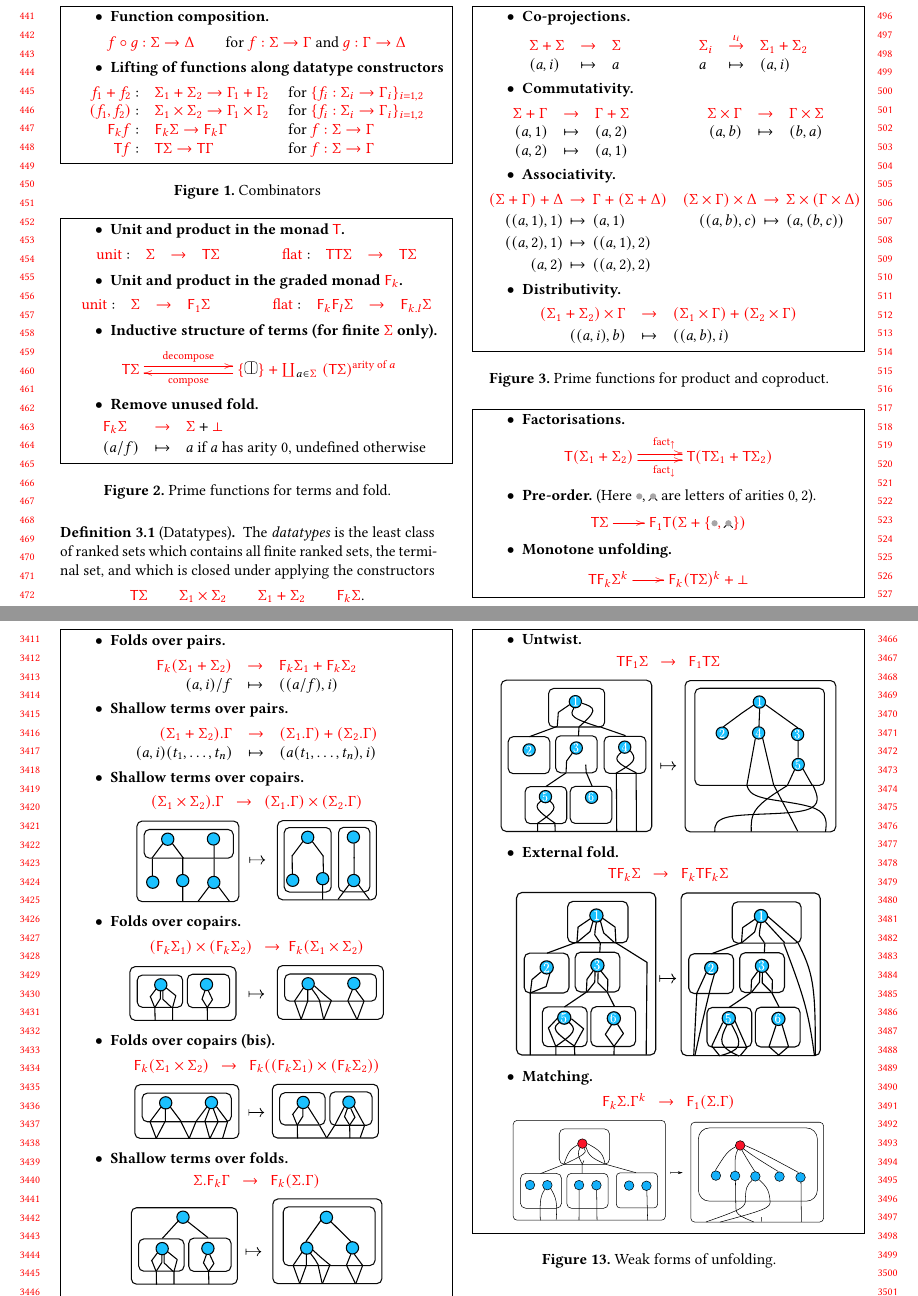
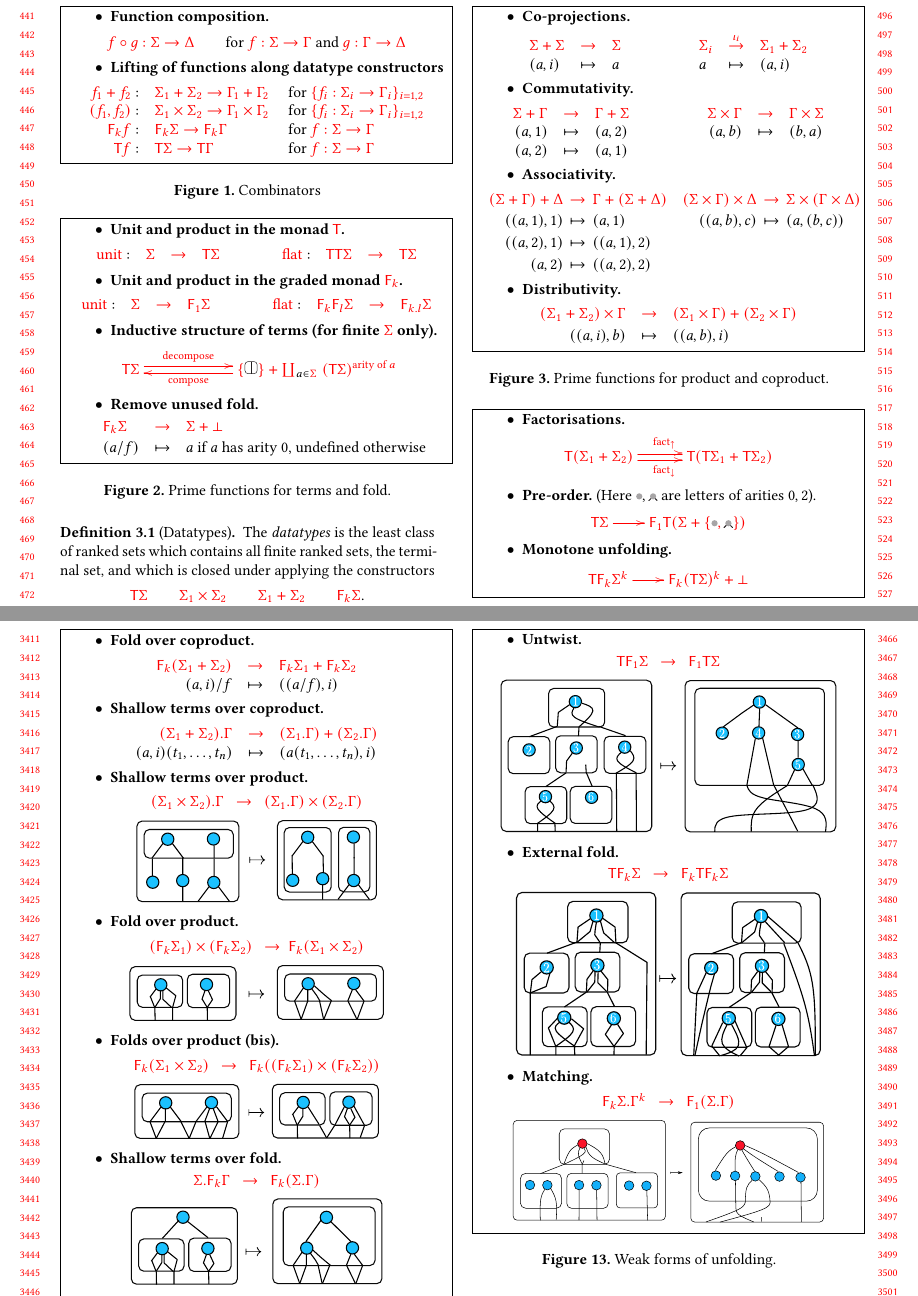
Before and after one commit to adoumane/Tree-Functions, a LaTeX paper (main.tex, which reads functions-reduced.tex, functions.tex): two parts of pages 5 and 32 of 42, joined at a grey line, cut so that both start at the same text. Compiled offline with pdfLaTeX.

Commit message:
Minor changes

```diff
--- a/functions-reduced.tex
+++ b/functions-reduced.tex
@@ -29,7 +29,7 @@
     \end{array}$$
     \item \textbf{Remove unused fold.}
     $$\begin{array}{rlll}
-         &\reduce k \rSigma &\ranked{\to} &  \rSigma + \termset
+         &\reduce k \rSigma &\ranked{\to} &  \ranked{\rSigma + \termset}
          \\[2pt]
          &(a/f) &\mapsto& \text{$a$ if $a$ has arity 0, undefined otherwise}
                \end{array}$$
--- a/functions.tex
+++ b/functions.tex
@@ -79,21 +79,21 @@ $$
 \fbox{
 \begin{minipage}{1\linewidth}
 \begin{itemize}
-\item \textbf{Folds over pairs.}
+\item \textbf{Fold over coproduct.}
 $$
 \begin{array}{rll}
   \ranked{\reduce k (\Sigma_1 + \Sigma_2)}& \ranked{\to} & \ranked{\reduce k \Sigma_1 + \reduce k \Sigma_2}\\
          (a,i)/f & \mapsto & ((a/f),i)
 \end{array}
 $$
-\item \textbf{Shallow terms over pairs.}
+\item \textbf{Shallow terms over coproduct.}
 $$
 \begin{array}{rll}
   {\shallowterm {(\Sigma_1 + \Sigma_2)} \Gamma} & \ranked{\to} & \ranked{(\shallowterm {\Sigma_1} \Gamma) + (\shallowterm {\Sigma_2} \Gamma)}\\
         (a,i)\tensorpair{t_1,\dots,t_n} &\mapsto& (a\tensorpair{t_1,\dots,t_n},i)
 \end{array}
 $$
-\item \textbf{Shallow terms over copairs.}
+\item \textbf{Shallow terms over product.}
 $$
 \begin{array}{c}
   \ranked{{\shallowterm {(\Sigma_1 \product \Sigma_2)} \Gamma}
@@ -101,28 +101,28 @@ $$
         {\includegraphics[scale=.4]{pictures/tensor-shallow-distrib}}
         \end{array}
 $$
-\item \textbf{Folds over copairs.}
+\item \textbf{Fold over product.}
 $$
 \begin{array}{c}
 \ranked{(\reduce k \Sigma_1) \product (\reduce k {\Sigma_2}) \ \ \to \ \reduce k (\Sigma_1 \product \Sigma_2)}\\[5pt]
         {\includegraphics[scale=.4]{pictures/tensor-fold-distrib-2}}
 \end{array}
 $$
-\item \textbf{Folds over copairs (bis).}
+\item \textbf{Folds over product (bis).}
 $$
 \begin{array}{c}
     \ranked{\reduce k (\Sigma_1 \product \Sigma_2) \ \ \to \ \ \reduce k ((\reduce k {\Sigma_1})\product (\reduce k \Sigma_2))}\\[5pt]
         {\includegraphics[scale=.4]{pictures/tensor-fold-distrib-1}}
 \end{array}
 $$
-\item \textbf{Shallow terms over folds.}
+\item \textbf{Shallow terms over fold.}
 $$
 \begin{array}{c}
  \ranked{\shallowterm \Sigma {\reduce k \Gamma}\ \ \to \ \ \reduce k (\shallowterm \Sigma {\Gamma})}\\[5pt]
  {\includegraphics[scale=.4]{pictures/shallow-fold-distrib}}
 \end{array}
 $$
-\item \textbf{Folds over shallow terms.}
+\item \textbf{Fold over shallow terms.}
 $$
 \begin{array}{c}
  \ranked{\reduce k \Sigma\cdot \Gamma\ \ \to \ \ (\reduce k \Sigma) \cdot \mati k \Gamma}\\[5pt]
```
